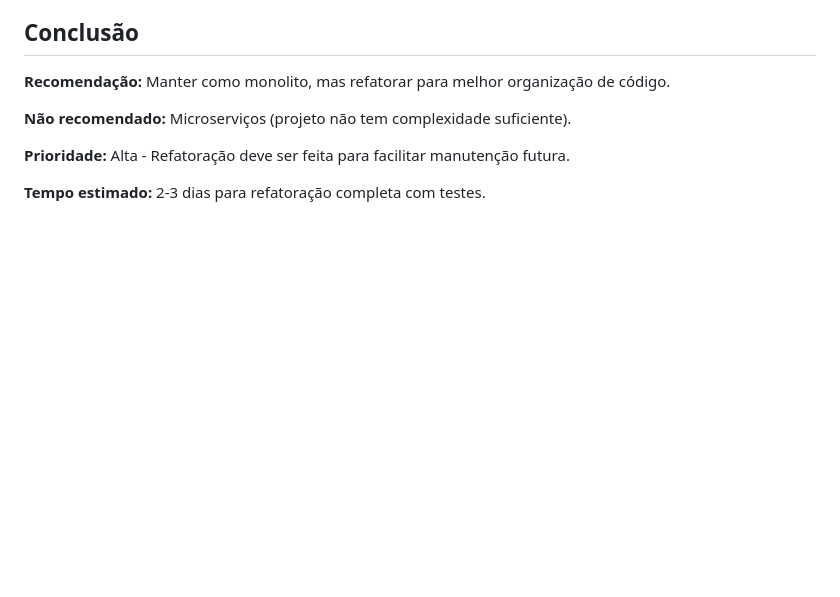
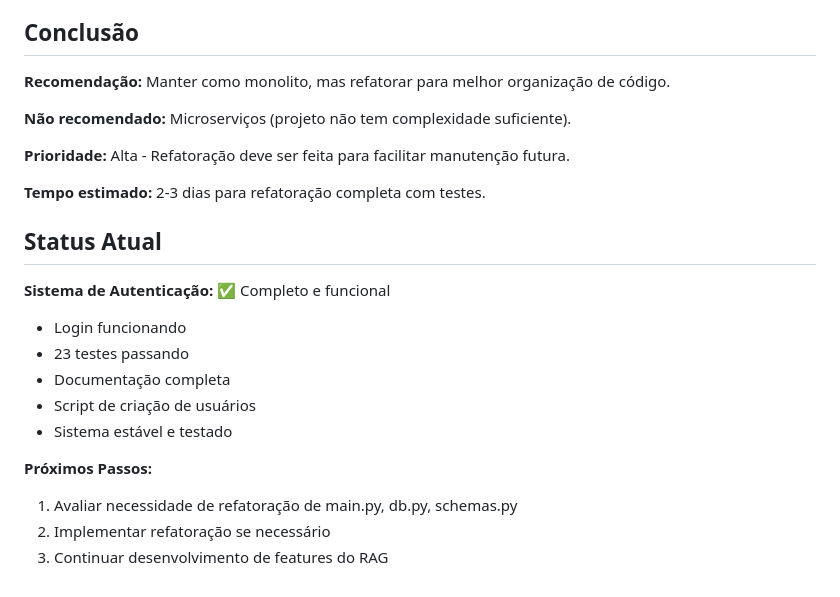
Before and after one commit to cletrix/reals_rag_game-provider, a Markdown page: docs/arquitetura-analise.md, the part around one of its changes. Drawn GitHub-style; blank space fills up the shorter version.

```diff
--- a/docs/arquitetura-analise.md
+++ b/docs/arquitetura-analise.md
@@ -209,3 +297,17 @@ web/
 **Prioridade:** Alta - Refatoração deve ser feita para facilitar manutenção futura.
 
 **Tempo estimado:** 2-3 dias para refatoração completa com testes.
+
+## Status Atual
+
+**Sistema de Autenticação:** ✅ Completo e funcional
+- Login funcionando
+- 23 testes passando
+- Documentação completa
+- Script de criação de usuários
+- Sistema estável e testado
+
+**Próximos Passos:**
+1. Avaliar necessidade de refatoração de main.py, db.py, schemas.py
+2. Implementar refatoração se necessário
+3. Continuar desenvolvimento de features do RAG
```
Also changed, not shown: other parts of docs/arquitetura-analise.md (+90 -2 lines).
